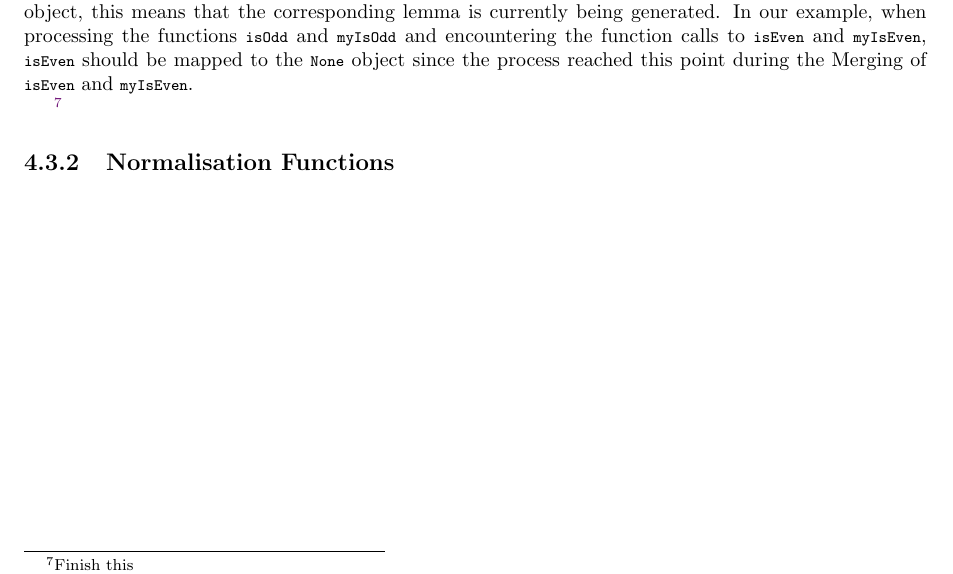
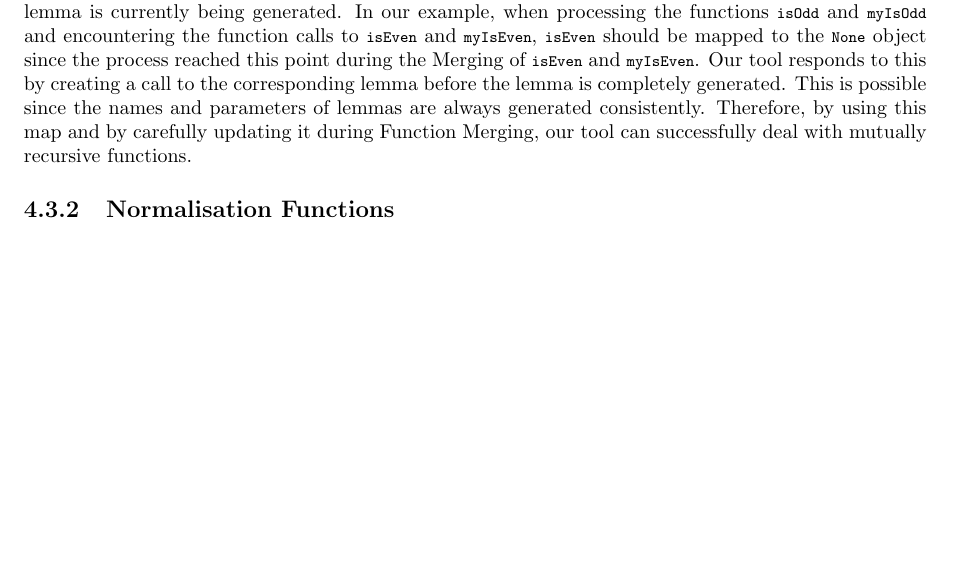
Before and after one commit to NVictor2004/equidafny, a LaTeX thesis (report/main.tex, which reads report/implementation.tex): part of page 26 of 30, cut so that both start at the same text, the shorter picture padded with empty space. Compiled offline with pdfLaTeX.

Commit message:
feat: Finished mutual recursion section

```diff
--- a/report/implementation.tex
+++ b/report/implementation.tex
@@ -211,9 +211,9 @@ Let the functions \lstinline|isEven| and \lstinline|myIsEven| be the model and c
 
 Our tool solves this problem in the following way. During Function Merging, the process has access to the lemmas currently being generated. This is stored in a map from the name of the model function to an optional lemma (represented using the Scala data structure \lstinline|Option|). When the Merging process encounters two function calls, this map is consulted to determine how the process should proceed.
 
-There are three possibilities. First, if the model function name is not a key in this map, then the functions themselves should be merged together. In the above example, when processing the functions \lstinline|isEven| and \lstinline|myIsEven| for the first time and encountering the function calls to \lstinline|isOdd| and \lstinline|myIsOdd|, \lstinline|isOdd| should not be a key in the map, leading to the functions themselves being merged. Second, if the name of the model function is mapped to a lemma (wrapped in a \lstinline|Some| object), then the corresponding lemma has already been generated. Thus, this lemma can be called without further merging. This also prevents the generation of the same lemma multiple times. Finally, if the model function's name is mapped to the \lstinline|None| object, this means that the corresponding lemma is currently being generated. In our example, when processing the functions \lstinline|isOdd| and \lstinline|myIsOdd| and encountering the function calls to \lstinline|isEven| and \lstinline|myIsEven|, \lstinline|isEven| should be mapped to the \lstinline|None| object since the process reached this point during the Merging of \lstinline|isEven| and \lstinline|myIsEven|.
+There are three possibilities. First, if the model function name is not a key in this map, then the functions themselves should be merged together. In the above example, when processing the functions \lstinline|isEven| and \lstinline|myIsEven| for the first time and encountering the function calls to \lstinline|isOdd| and \lstinline|myIsOdd|, \lstinline|isOdd| should not be a key in the map, leading to the functions themselves being merged. Second, if the name of the model function is mapped to a lemma (wrapped in a \lstinline|Some| object), then the corresponding lemma has already been generated. Thus, this lemma can be called without further merging. This also prevents the generation of the same lemma multiple times.
 
-\footnote{Finish this}
+Finally, if the model function's name is mapped to the \lstinline|None| object, this means that the corresponding lemma is currently being generated. In our example, when processing the functions \lstinline|isOdd| and \lstinline|myIsOdd| and encountering the function calls to \lstinline|isEven| and \lstinline|myIsEven|, \lstinline|isEven| should be mapped to the \lstinline|None| object since the process reached this point during the Merging of \lstinline|isEven| and \lstinline|myIsEven|. Our tool responds to this by creating a call to the corresponding lemma before the lemma is completely generated. This is possible since the names and parameters of lemmas are always generated consistently. Therefore, by using this map and by carefully updating it during Function Merging, our tool can successfully deal with mutually recursive functions.
 
 % \subsection{Standardisation of Generic Variables}
 \subsection{Normalisation Functions}
```
